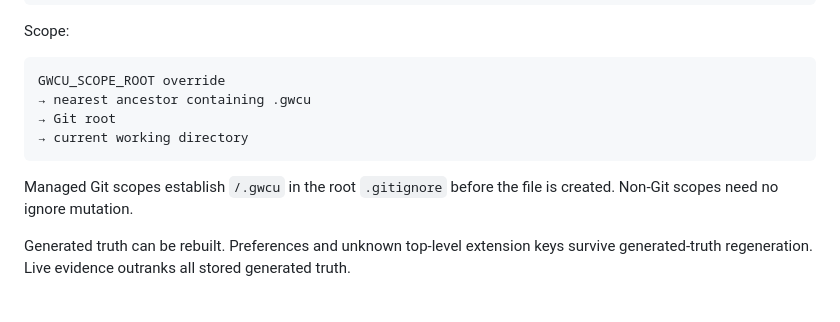
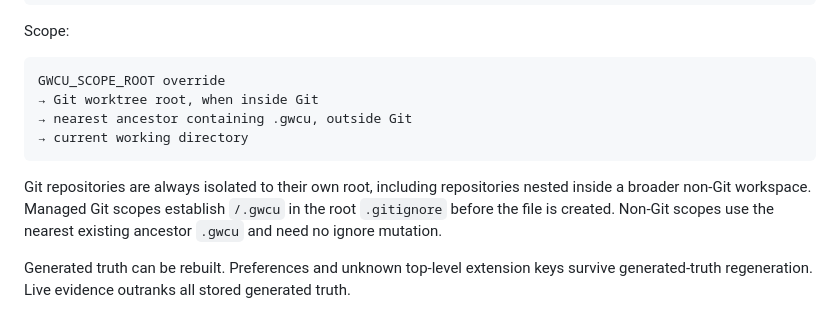
Before and after one commit to ryanraposo/gnome-wayland-computer-use, a Markdown page: CAPABILITIES.md, the part around the change. GitHub-like rendering.

Commit message:
Document repo-first truth isolation

````diff
--- a/CAPABILITIES.md
+++ b/CAPABILITIES.md
@@ -36,13 +36,15 @@ Scope:
 
 ```text
 GWCU_SCOPE_ROOT override
-→ nearest ancestor containing .gwcu
-→ Git root
+→ Git worktree root, when inside Git
+→ nearest ancestor containing .gwcu, outside Git
 → current working directory
 ```
 
-Managed Git scopes establish `/.gwcu` in the root `.gitignore` before the file is
-created. Non-Git scopes need no ignore mutation.
+Git repositories are always isolated to their own root, including repositories
+nested inside a broader non-Git workspace. Managed Git scopes establish
+`/.gwcu` in the root `.gitignore` before the file is created. Non-Git scopes use
+the nearest existing ancestor `.gwcu` and need no ignore mutation.
 
 Generated truth can be rebuilt. Preferences and unknown top-level extension
 keys survive generated-truth regeneration. Live evidence outranks all stored
````
